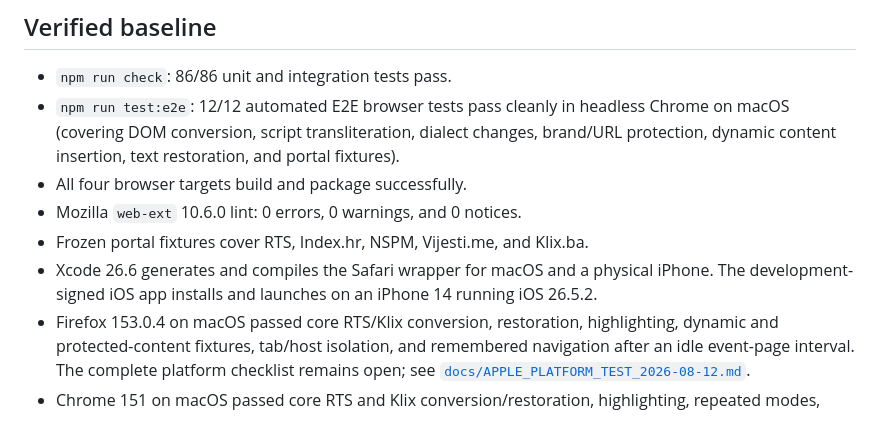
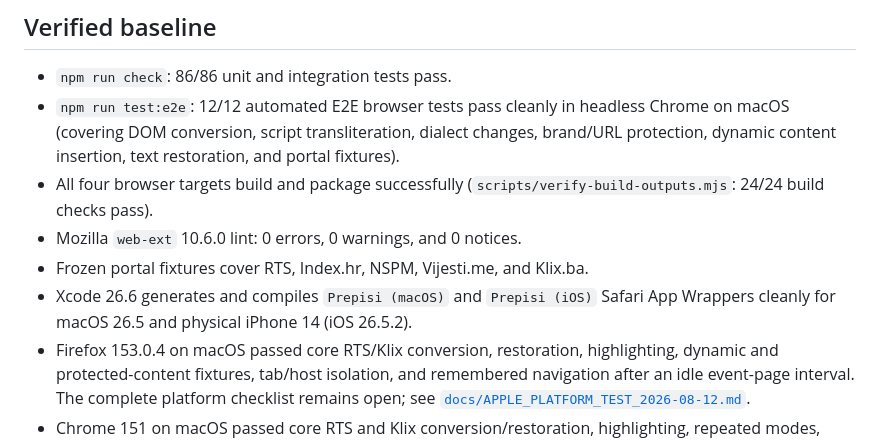
Before and after one commit to vokativ/prepisi, a Markdown page: docs/PROJECT_STATUS.md, the part around the change. GitHub-like rendering.

Commit message:
docs(status): update verified baseline with Xcode 26.6 Safari macOS & iOS builds

```diff
--- a/docs/PROJECT_STATUS.md
+++ b/docs/PROJECT_STATUS.md
@@ -22,12 +22,10 @@ Last updated: 2026-08-12. Current extension version: 0.9.0.
 
 - `npm run check`: 86/86 unit and integration tests pass.
 - `npm run test:e2e`: 12/12 automated E2E browser tests pass cleanly in headless Chrome on macOS (covering DOM conversion, script transliteration, dialect changes, brand/URL protection, dynamic content insertion, text restoration, and portal fixtures).
-- All four browser targets build and package successfully.
+- All four browser targets build and package successfully (`scripts/verify-build-outputs.mjs`: 24/24 build checks pass).
 - Mozilla `web-ext` 10.6.0 lint: 0 errors, 0 warnings, and 0 notices.
 - Frozen portal fixtures cover RTS, Index.hr, NSPM, Vijesti.me, and Klix.ba.
-- Xcode 26.6 generates and compiles the Safari wrapper for macOS and a physical
-  iPhone. The development-signed iOS app installs and launches on an iPhone 14
-  running iOS 26.5.2.
+- Xcode 26.6 generates and compiles `Prepisi (macOS)` and `Prepisi (iOS)` Safari App Wrappers cleanly for macOS 26.5 and physical iPhone 14 (iOS 26.5.2).
 - Firefox 153.0.4 on macOS passed core RTS/Klix conversion, restoration,
   highlighting, dynamic and protected-content fixtures, tab/host isolation, and
   remembered navigation after an idle event-page interval. The complete
```
